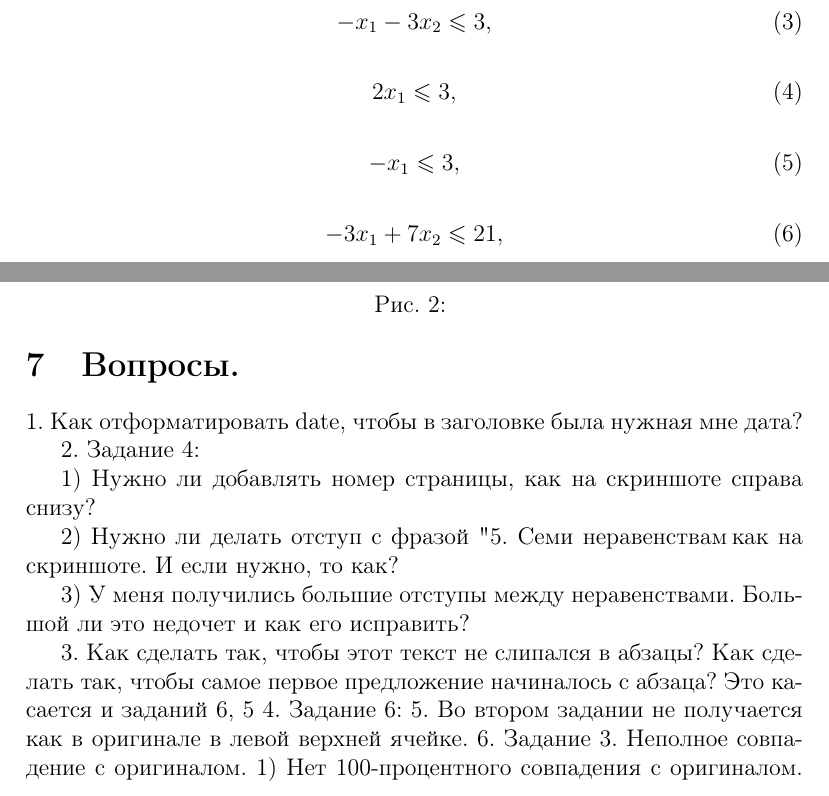
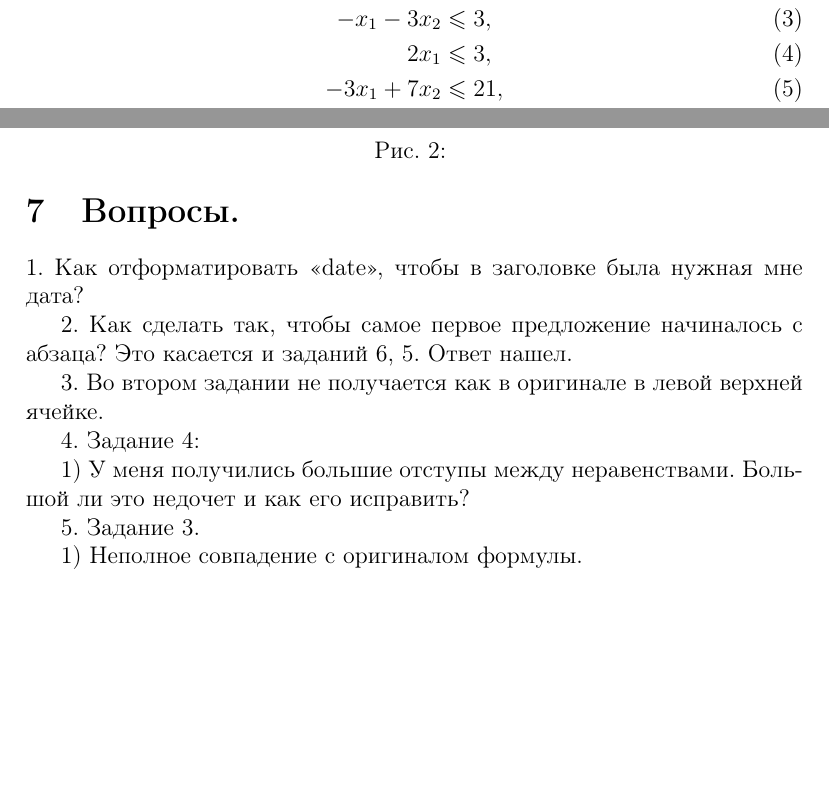
Before and after one commit to anshpak/latex, a LaTeX document (lab-2.tex): two parts of pages 5 and 8 of 8, joined at a grey line, cut so that both start at the same text, the shorter picture padded with empty space. Compiled offline with pdfLaTeX.

```diff
--- a/lab-2.tex
+++ b/lab-2.tex
@@ -141,15 +133,0 @@
-	\begin{equation}
-		-x_1 - 3x_2 \leqslant 3,
-	\end{equation}
-
-	\begin{equation}
-		2x_1 \leqslant 3,
-	\end{equation}
-
-	\begin{equation}
-		-x_1 \leqslant 3,
-	\end{equation}
-
-	\begin{equation}
-		-3x_1 + 7x_2 \leqslant 21,
-	\end{equation}
@@ -160,3 +135,10 @@
+	2x_1 + 3x_2 & \leqslant 6, \\
+	x_1 + x_2 & \leqslant 2, \\
+	-x_1 - 3x_2 & \leqslant 3, \\
+	2x_1 & \leqslant 3, \\
+	-3x_1 + 7x_2 & \leqslant 21, \\
+	x_1 - 3x_2 & \leqslant 3
+\end{align}
 %%%%%%%%%%%%%%%%%%%%%%%%%%%%%%%%%%%%%%%%%%%%%%%%%%%%%%%%%%%%%%%%%%%
 
 	\newpage
@@ -273,21 +255,19 @@
 
 	\newpage
 	\section{Вопросы.}
-	1. Как отформатировать date, чтобы в заголовке была нужная мне дата?
+	1. Как отформатировать <<date>>, чтобы в заголовке была нужная мне дата?
 
-	2. Задание 4:
+	2. Как сделать так, чтобы самое первое предложение начиналось с абзаца? Это касается и заданий 6, 5. Ответ нашел.
 
-		1) Нужно ли добавлять номер страницы, как на скриншоте справа снизу?
+	3. Во втором задании не получается как в оригинале в левой верхней ячейке.
 
-		2) Нужно ли делать отступ с фразой "5. Семи неравенствам", как на скриншоте. И если нужно, то как?
+	4. Задание 4:
 
-		3) У меня получились большие отступы между неравенствами. Большой ли это недочет и как его исправить?
+		1) У меня получились большие отступы между неравенствами. Большой ли это недочет и как его исправить?
 
-	3. Как сделать так, чтобы этот текст не слипался в абзацы? Как сделать так, чтобы самое первое предложение начиналось с абзаца? Это касается и заданий 6, 5
-	4. Задание 6:
-	5. Во втором задании не получается как в оригинале в левой верхней ячейке.
-	6. Задание 3. Неполное совпадение с оригиналом.
-		1) Нет 100-процентного совпадения с оригиналом.
+	5. Задание 3.
+
+		1) Неполное совпадение с оригиналом формулы.
 		% TODO: \usepackage{graphicx} required
 		\begin{figure}
 			\centering
```
Also changed, not shown: lab-2.pdf, lab-3.tex (added), lab-2.tex (16 more changed lines), 3 other files.
